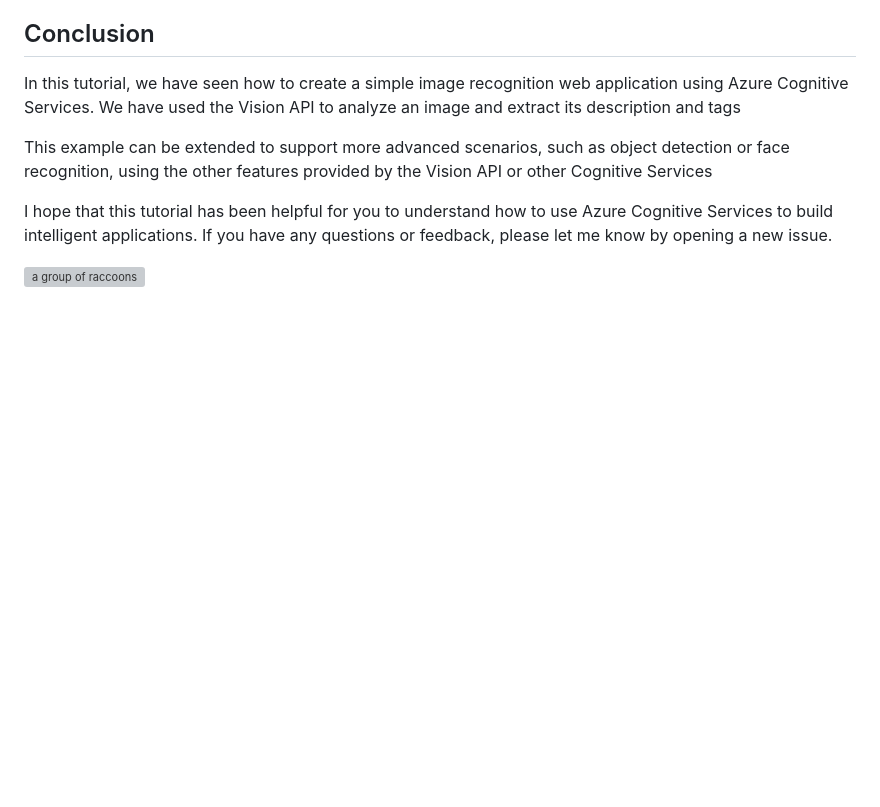
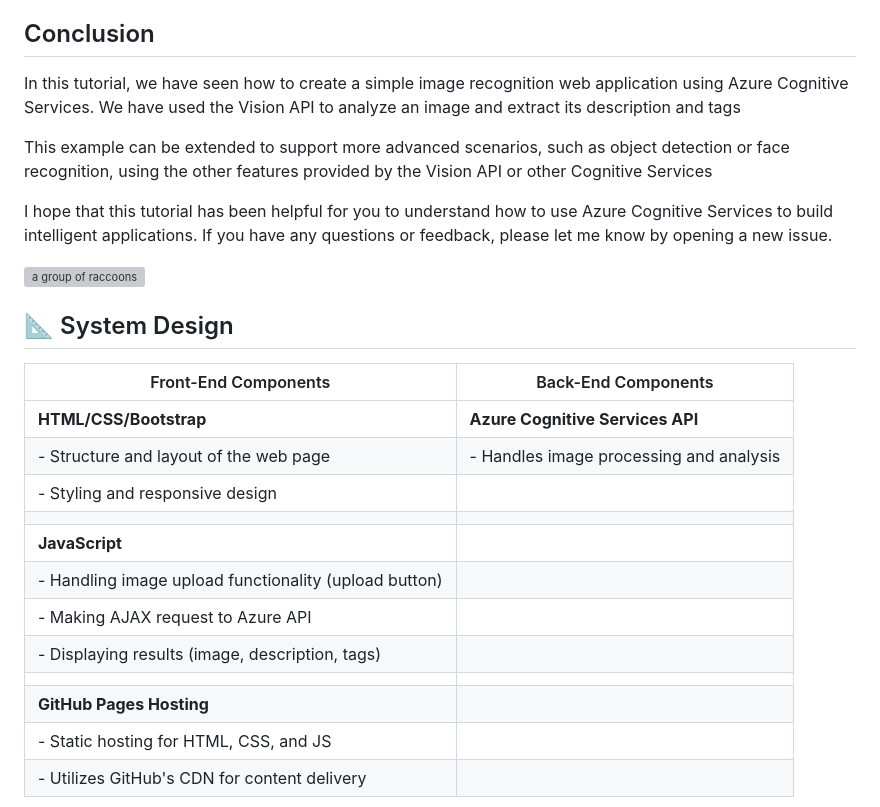
Before and after one commit to paraskevasleivadaros/analyze-image-web-app, a Markdown page: README.md, the part around one of its changes. Rendered like a GitHub page; blank space fills up the shorter version; grey boxes are pictures that could not be loaded.

```diff
--- a/README.md
+++ b/README.md
@@ -210,3 +210,19 @@ I hope that this tutorial has been helpful for you to understand how to use Azur
 
 ![a group of raccoons](https://user-images.githubusercontent.com/16403754/225921803-cd376bfb-58aa-48ca-8a37-eef337ae39f0.PNG)
 
+## 📐 System Design
+| Front-End Components                                  | Back-End Components                                  |
+|-------------------------------------------------------|------------------------------------------------------|
+| **HTML/CSS/Bootstrap**                                | **Azure Cognitive Services API**                     |
+| - Structure and layout of the web page                | - Handles image processing and analysis              |
+| - Styling and responsive design                       |                                                      |
+|                                                       |                                                      |
+| **JavaScript**                                        |                                                      |
+| - Handling image upload functionality (upload button) |                                                      |
+| - Making AJAX request to Azure API                    |                                                      |
+| - Displaying results (image, description, tags)       |                                                      |
+|                                                       |                                                      |
+| **GitHub Pages Hosting**                              |                                                      |
+| - Static hosting for HTML, CSS, and JS                |                                                      |
+| - Utilizes GitHub's CDN for content delivery          |                                                      |
+
```
Also changed, not shown: other parts of README.md (+2 -0 lines).
